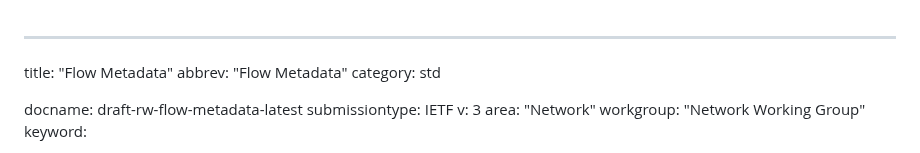
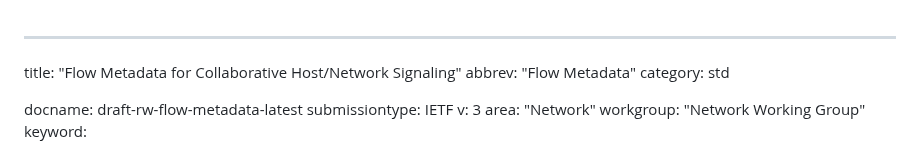
Before and after one commit to danwing/metadata, a Markdown page: draft-rw-flow-metadata.md, the part around the change. GitHub-like rendering.

Commit message:
Update title to better reflect the content

```diff
--- a/draft-rw-flow-metadata.md
+++ b/draft-rw-flow-metadata.md
@@ -1,5 +1,5 @@
 ---
-title: "Flow Metadata"
+title: "Flow Metadata for Collaborative Host/Network Signaling"
 abbrev: "Flow Metadata"
 category: std
 
```
